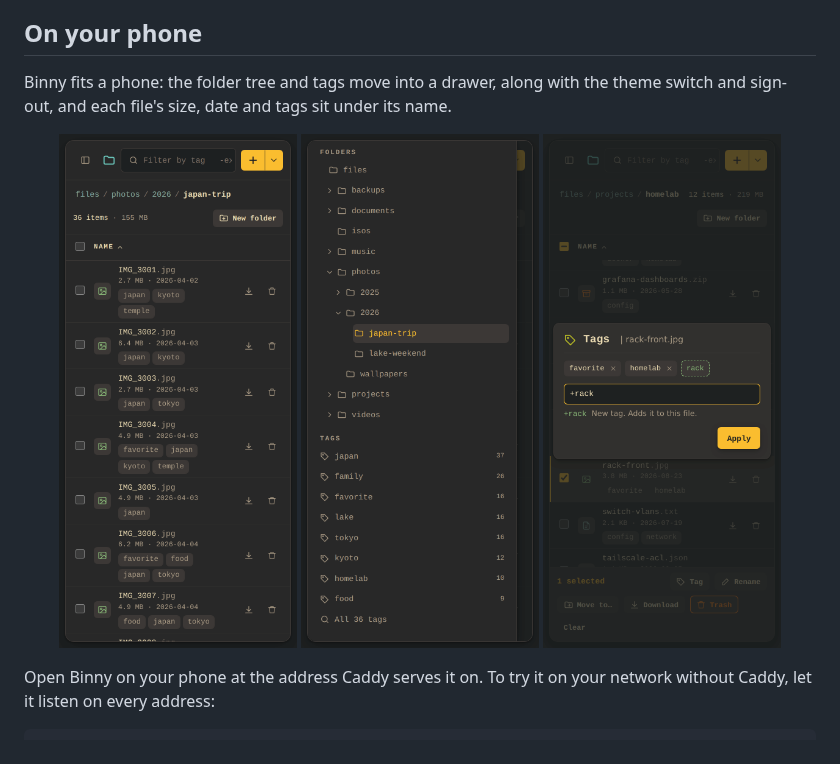
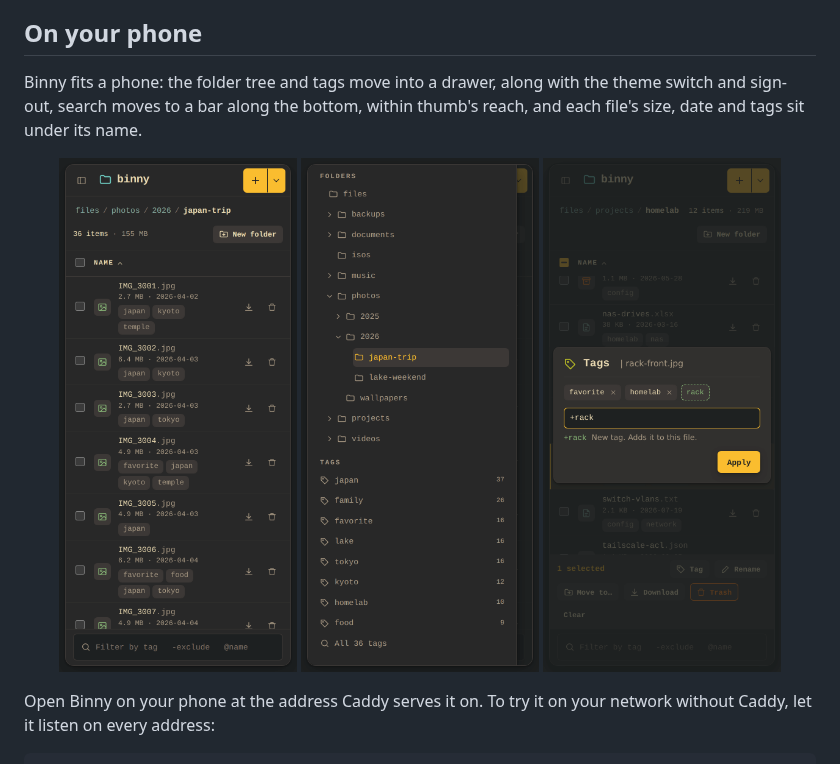
Before and after one commit to cavecomputing/binny, a Markdown page: README.md, the part around the change. GitHub-like rendering; pictures changed too: assets/phone-drawer.png, assets/phone-folder.png, assets/phone-tag-editor.png.

```diff
--- a/README.md
+++ b/README.md
@@ -72,7 +72,8 @@ upload from link still in progress, so let those finish first.
 ## On your phone
 
 Binny fits a phone: the folder tree and tags move into a drawer, along with the theme switch and
-sign-out, and each file's size, date and tags sit under its name.
+sign-out, search moves to a bar along the bottom, within thumb's reach, and each file's size, date
+and tags sit under its name.
 
 <p align="center">
   <img src="assets/phone-folder.png" alt="A folder on a phone" width="30%">
```
Also changed, not shown: CLAUDE.md (+2 -1 lines), 3 other files.
